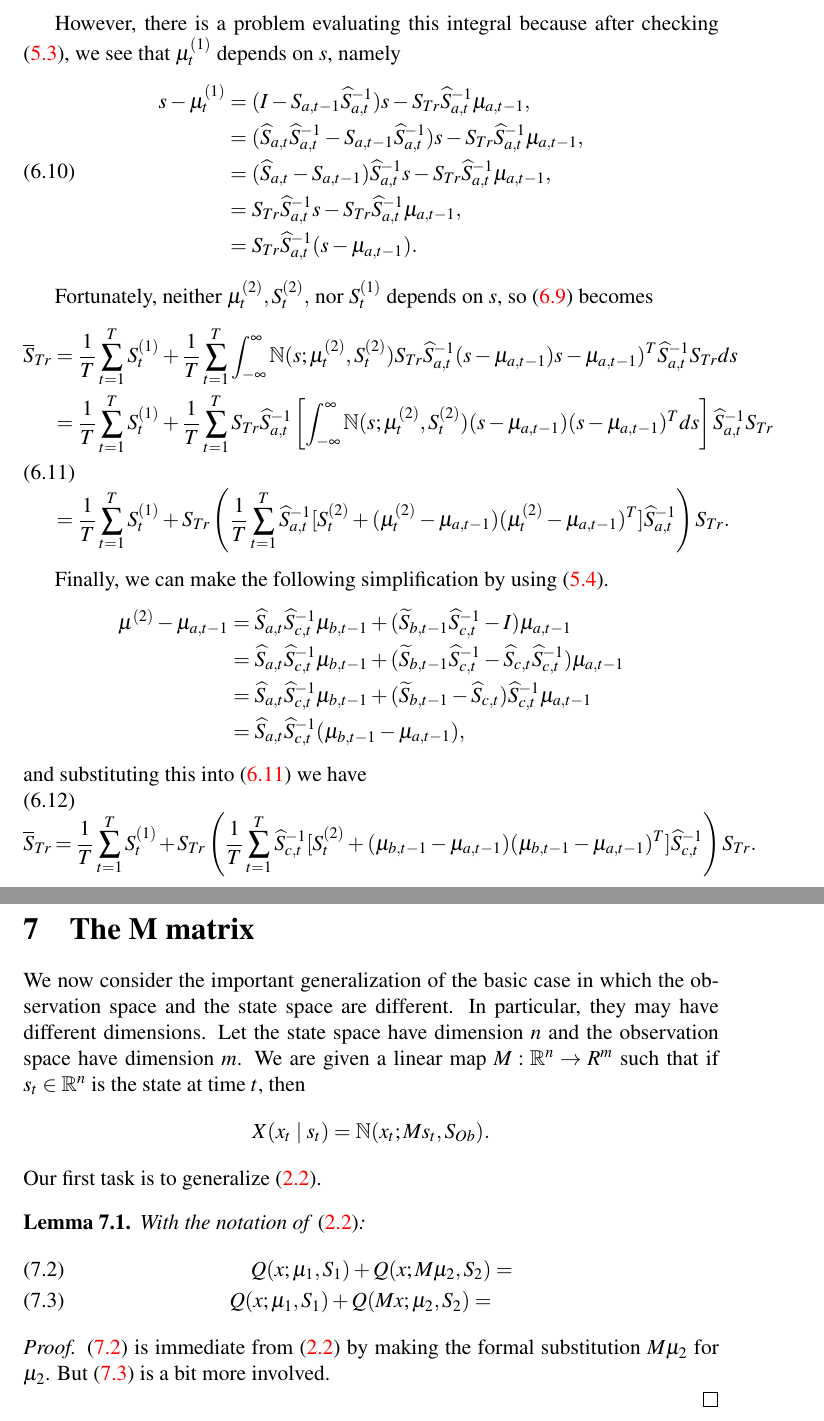
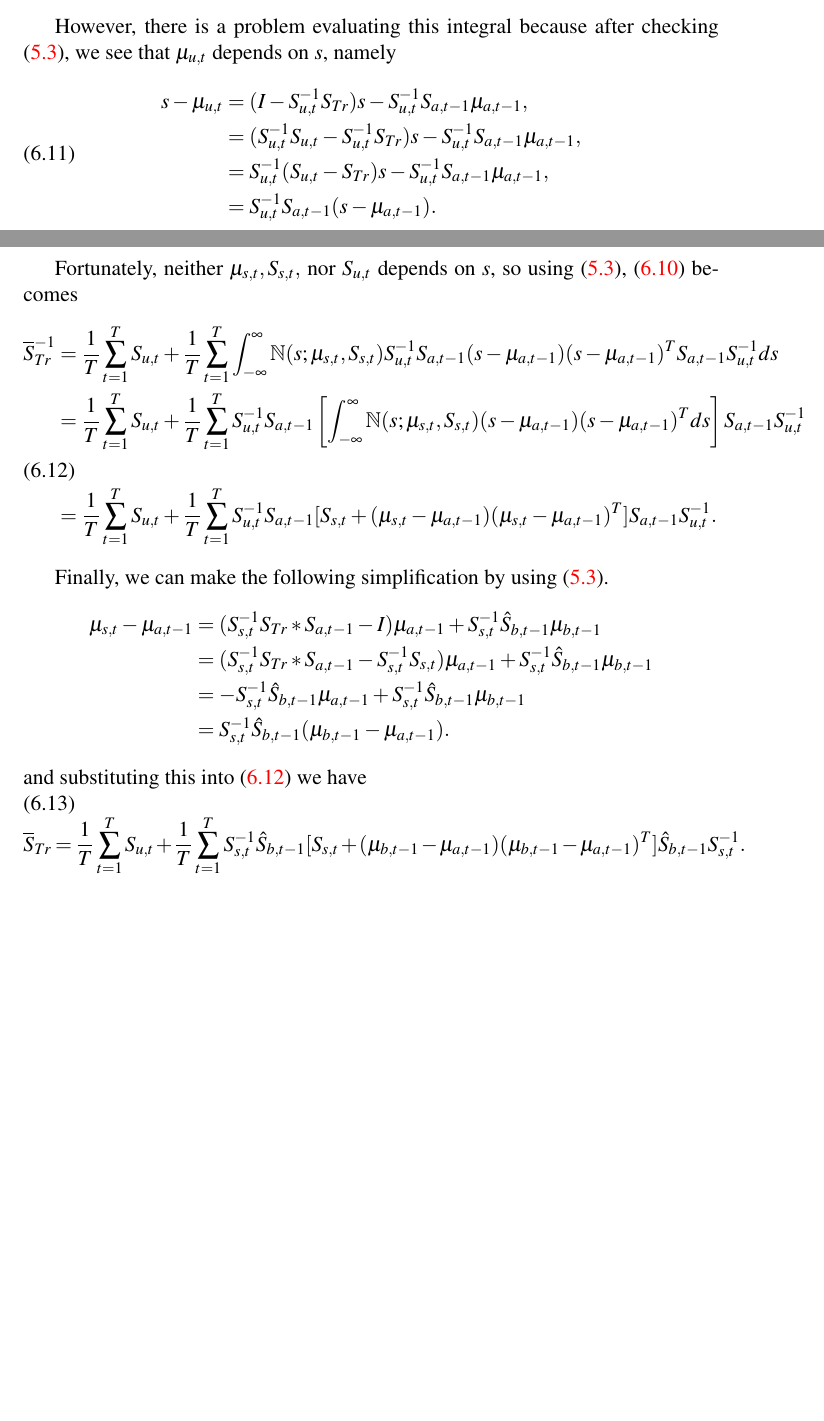
Before and after one commit to dmgoldschmidt/kalman, a LaTeX document (kalman.tex): two parts of pages 12 and 13 of 13, joined at a grey line, cut so that both start at the same text, the shorter picture padded with empty space. Compiled offline with pdfLaTeX.

Commit message:
Almost done with the write-up.  The M-matrix reestimation worked out well. S_{Tr} is almost done, then I'll update the code and start testing.

```diff
--- a/kalman.tex
+++ b/kalman.tex
@@ -280,5 +280,4 @@ which we denote by $\hat{\gamma}_t(s,u)$. The joint probability density of all t
   \begin{align}
     \hat{\gamma}_t(s,u) &\propto \alpha_{t-1}(u)Pd(s\mid u)X(x_t\mid s)\beta_t(s) \notag\\
     &\propto \N(u;\mu_{a,t-1},S_{a,t-1})\N(u;s,S_{Tr})  \N(Ms;x_t,S_{Ob})\N(s;\mu_{b,t},S_{b,t})\notag\\
-    &\propto \N(u;\mu^{(1)}_t,S_t^{(1)})\N(s;\mu_{a,t-1},S_{Tr}*S_{a,t-1})\N(s;\mu_{b,t-1},M^TS_{Ob}M+S_{b,t})\notag\\
-    &\propto \N(u;\mu^{(1)}_t,S_t^{(1)})\N(s;\mu^{(2)}_t,S^{(2)}_t),\label{gamma_hat}
+    &\propto \N(u;\mu_{u,t},S_{u,t})\N(s;\mu_{a,t-1},S_{Tr}*S_{a,t-1})\N(s;\mu_{b,t-1},M^TS_{Ob}M+S_{b,t})\notag\\
@@ -293,3 +296,4 @@ which we denote by $\hat{\gamma}_t(s,u)$. The joint probability density of all t
 
   Note that
   $$
+  \int_{\R^{2n}}\N(u;\mu_{u,t},S_{u,t})\N(s;\mu_{s,t}S_{s,t})duds = \int_{\R^n}\N(s;\mu_{s,t}S_{s,t})ds = 1
@@ -464,0 +491 @@ analagous to \eqref{Sigma_Ob}:
+      &= (2-\delta_{ij})T\overline{S}_{Tr}^{-1} - (2-\delta{ij}) \sum_{t=1}^T\int_{\R^{2n}}\N(u;\mu_{u,t},S_{u,t})\N(s;\mu_{s,t}S_{s,t})(u-s)(u-s)^Tduds.
@@ -467,3 +499,5 @@ $$
 $$
 Substituting this result into \eqref{Sigma_Tr:0}, we get
 \begin{equation}\label{Sigma_Tr:1}
+  \overline{S}_{Tr}^{-1} =  \frac{1}{T}\sum_{t=1}^T\left(S_{u,t} +\int_{-\infty}^{\infty}\N(s;\mu_{s,t},S_{s,t})
+  (s-\mu_{u,t})(s-\mu_{u,t})^Tds\right).
@@ -472,43 +504,38 @@ Substituting this result into \eqref{Sigma_Tr:0}, we get
 \end{equation}
 
-However, there is a problem evaluating this integral because after checking \eqref{mu(1)}, we see that $\mu^{(1)}_t$
+However, there is a problem evaluating this integral because after checking \eqref{gamma_su}, we see that $\mu_{u,t}$
 depends on $s$, namely
 \begin{equation}\label{s-mu_1}
-    \begin{split}
-s - \mu^{(1)}_t &= (I - S_{a,t-1}\widehat{S}_{a,t}^{-1})s - S_{Tr}\widehat{S}_{a,t}^{-1}\mu_{a,t-1}, \\
-  &= (\widehat{S}_{a,t}\widehat{S}_{a,t}^{-1} - S_{a,t-1}\widehat{S}_{a,t}^{-1})s  -
-  S_{Tr}\widehat{S}_{a,t}^{-1}\mu_{a,t-1},\\
-  &= (\widehat{S}_{a,t} - S_{a,t-1})\widehat{S}_{a,t}^{-1}s - S_{Tr}\widehat{S}_{a,t}^{-1}\mu_{a,t-1},\\
-  &= S_{Tr}\widehat{S}_{a,t}^{-1}s - S_{Tr}\widehat{S}_{a,t}^{-1}\mu_{a,t-1},\\
-  &= S_{Tr}\widehat{S}_{a,t}^{-1}(s - \mu_{a,t-1}).
-    \end{split}
+  \begin{split}
+    s-\mu_{u,t} &= (I - S_{u,t}^{-1}S_{Tr})s - S_{u,t}^{-1}S_{a,t-1}\mu_{a,t-1}, \\
+    &= (S_{u,t}^{-1}S_{u,t} - S_{u,t}^{-1}S_{Tr})s - S_{u,t}^{-1}S_{a,t-1}\mu_{a,t-1}, \\
+    &= S_{u,t}^{-1}(S_{u,t} - S_{Tr})s - S_{u,t}^{-1}S_{a,t-1}\mu_{a,t-1}, \\
+    &= S_{u,t}^{-1}S_{a,t-1}(s - \mu_{a,t-1}).
+  \end{split}
 \end{equation}
 
 
-Fortunately, neither $\mu^{(2)}_t,S^{(2)}_t,$ nor $S^{(1)}_t$ depends on $s$,
-so \eqref{Sigma_Tr:1} becomes
+Fortunately, neither $\mu_{s,t},S_{s,t},$ nor $S_{u,t}$ depends on $s$,
+so using \eqref{gamma_su}, \eqref{Sigma_Tr:1} becomes
 \begin{align}
-  \overline{S}_{Tr} &= \frac{1}{T}\sum_{t=1}^TS^{(1)}_t + \frac{1}{T}\sum_{t=1}^T
-    \int_{-\infty}^{\infty}\N(s;\mu^{(2)}_t,S^{(2)}_t)S_{Tr}\widehat{S}_{a,t}^{-1}(s-\mu_{a,t-1})
-    s-\mu_{a,t-1})^T\widehat{S}_{a,t}^{-1}S_{Tr}ds\notag\\
-    &=\frac{1}{T}\sum_{t=1}^TS^{(1)}_t +\frac{1}{T}\sum_{t=1}^TS_{Tr}\widehat{S}_{a,t}^{-1}
-    \left[\int_{-\infty}^{\infty}\N(s;\mu^{(2)}_t,S^{(2)}_t)(s-\mu_{a,t-1})(s-\mu_{a,t-1})^Tds\right]\widehat{S}_{a,t}^{-1}S_{Tr}\notag\\
-   &=\frac{1}{T}\sum_{t=1}^TS^{(1)}_t+S_{Tr}\left(\frac{1}{T}\sum_{t=1}^T\widehat{S}_{a,t}^{-1}
-   [S^{(2)}_t+(\mu^{(2)}_t-\mu_{a,t-1})(\mu^{(2)}_t-\mu_{a,t-1})^T]\widehat{S}_{a,t}^{-1}\right)S_{Tr}.\label{Sigma_Tr:2}
+  \overline{S}_{Tr}^{-1} &= \frac{1}{T}\sum_{t=1}^TS_{u,t} + \frac{1}{T}\sum_{t=1}^T
+    \int_{-\infty}^{\infty}\N(s;\mu_{s,t},S_{s,t})S_{u,t}^{-1}S_{a,t-1}(s-\mu_{a,t-1})
+    (s-\mu_{a,t-1})^TS_{a,t-1}S_{u,t}^{-1}ds\notag\\
+    &=\frac{1}{T}\sum_{t=1}^TS_{u,t} +\frac{1}{T}\sum_{t=1}^TS_{u,t}^{-1}S_{a,t-1}
+    \left[\int_{-\infty}^{\infty}\N(s;\mu_{s,t},S_{s,t})(s-\mu_{a,t-1})(s-\mu_{a,t-1})^Tds\right]S_{a,t-1}S_{u,t}^{-1}\notag\\
+   &=\frac{1}{T}\sum_{t=1}^TS_{u,t}+\frac{1}{T}\sum_{t=1}^TS_{u,t}^{-1}S_{a,t-1}
+   [S_{s,t}+(\mu_{s,t}-\mu_{a,t-1})(\mu_{s,t}-\mu_{a,t-1})^T]S_{a,t-1}S_{u,t}^{-1}.\label{Sigma_Tr:2}
   \end{align}
 
-Finally, we can make the following simplification by using \eqref{mu(2)}.
+Finally, we can make the following simplification by using \eqref{gamma_su}.
 \begin{align*}
-  \mu^{(2)} - \mu_{a,t-1} &= \widehat{S}_{a,t}\widehat{S}_{c,t}^{-1}\mu_{b,t-1} +
-  (\widetilde{S}_{b,t-1}\widehat{S}_{c,t}^{-1}-I)\mu_{a,t-1}\\
-  &= \widehat{S}_{a,t}\widehat{S}_{c,t}^{-1}\mu_{b,t-1} +
-  (\widetilde{S}_{b,t-1}\widehat{S}_{c,t}^{-1}-\widehat{S}_{c,t}\widehat{S}_{c,t}^{-1})\mu_{a,t-1}\\
-  &=  \widehat{S}_{a,t}\widehat{S}_{c,t}^{-1}\mu_{b,t-1} +
-  (\widetilde{S}_{b,t-1}-\widehat{S}_{c,t})\widehat{S}_{c,t}^{-1}\mu_{a,t-1}\\
-  &= \widehat{S}_{a,t}\widehat{S}_{c,t}^{-1}(\mu_{b,t-1} -\mu_{a,t-1}),
+  \mu_{s,t} - \mu_{a,t-1} &= (S_{s,t}^{-1}S_{Tr}*S_{a,t-1} - I)\mu_{a,t-1} + S_{s,t}^{-1}\hat{S}_{b,t-1}\mu_{b,t-1}\\
+  &= (S_{s,t}^{-1}S_{Tr}*S_{a,t-1} - S_{s,t}^{-1}S_{s,t})\mu_{a,t-1} + S_{s,t}^{-1}\hat{S}_{b,t-1}\mu_{b,t-1}\\
+  &= -S_{s,t}^{-1}\hat{S}_{b,t-1}\mu_{a,t-1} + S_{s,t}^{-1}\hat{S}_{b,t-1}\mu_{b,t-1}\\
+  &= S_{s,t}^{-1}\hat{S}_{b,t-1}(\mu_{b,t-1}-\mu_{a,t-1}).
 \end{align*}
 and substituting this into \eqref{Sigma_Tr:2} we have
 \begin{equation}\label{Sigma_Tr:3}
-\overline{S}_{Tr}   =\frac{1}{T}\sum_{t=1}^TS^{(1)}_t+S_{Tr}\left(\frac{1}{T}\sum_{t=1}^T\widehat{S}_{c,t}^{-1}
-   [S^{(2)}_t+(\mu_{b,t-1}-\mu_{a,t-1})(\mu_{b,t-1}-\mu_{a,t-1})^T]\widehat{S}_{c,t}^{-1}\right)S_{Tr}.
+\overline{S}_{Tr} = \frac{1}{T}\sum_{t=1}^TS_{u,t}+\frac{1}{T}\sum_{t=1}^TS_{s,t}^{-1}\hat{S}_{b,t-1}
+   [S_{s,t}+(\mu_{b,t-1}-\mu_{a,t-1})(\mu_{b,t-1}-\mu_{a,t-1})^T]\hat{S}_{b,t-1}S_{s,t}^{-1}.
 \end{equation}
@@ -534,11 +562,3 @@ With the notation of \eqref{comp_sq:1}:
 
 \end{proof}
 \end{document}
-
-
-
-
-
-so we can make the affine change of variable
-$$
-v := S_{Tr}\widehat{S}_{a,t}^{-1}(s - \mu_{a,t-1}),\quad dv = \det(S_{Tr}\widehat{S}_{a,t}^{-1})ds
@@ -557,2 +564,0 @@ where
-S_t^{(3)} :&= S_{Tr}\widehat{S}^{-1}_{a,t}S^{(2)}_t\widehat{S}_{a,t}^{-1}S_{Tr},\quad\text{and}\\
-\mu_t^{(3)} :&= S_{Tr}\widehat{S}_{a,t}^{-1}(\mu_t^{(2)} - \mu_{a,t-1}).
@@ -574,14 +564,0 @@ $$
-  \overline{S}_{Tr} &= \frac{1}{T}\sum_{t=1}^TS^{(1)}_t + \frac{1}{T}\sum_{t=1}^T
-    \int_{-\infty}^{\infty}\N(s;\mu^{(2)}_t,S^{(2)}_t)S_{Tr}\widehat{S}_{a,t}^{-1}(s-\mu_{a,t-1})
-    s-\mu_{a,t-1})^T\widehat{S}_{a,t}^{-1}S_{Tr}ds\notag\\
-    &=\frac{1}{T}\sum_{t=1}^TS^{(1)}_t +\frac{1}{T}\sum_{t=1}^TS_{Tr}\widehat{S}_{a,t}^{-1}
-    \left[\int_{-\infty}^{\infty}\N(s;\mu^{(2)}_t,S^{(2)}_t)(s-\mu_{a,t-1})(s-\mu_{a,t-1})^Tds\right]\widehat{S}_{a,t}^{-1}S_{Tr}\notag\\
-   &=\frac{1}{T}\sum_{t=1}^TS^{(1)}_t+S_{Tr}\left(\frac{1}{T}\sum_{t=1}^T\widehat{S}_{a,t}^{-1}
-   [S^{(2)}_t+(\mu^{(2)}_t-\mu_{a,t-1})(\mu^{(2)}_t-\mu_{a,t-1})^T]\widehat{S}_{a,t}^{-1}\right)S_{Tr}.\label{Sigma_Tr:2}
-  \end{align}
-
-Finally, we can make the following simplification by using \eqref{mu(2)} and defining
-$$
-\widehat{S}_{c,t} = \widehat{S}_{a,t} + \widetilde{S}_{b,t}.
-$$
-Then
@@ -593,3 +564,0 @@ Then
-  &=  \widehat{S}_{a,t}\widehat{S}_{c,t}^{-1}\mu_{b,t-1} +
-  (\widetilde{S}_{b,t-1}-\widehat{S}_{c,t})\widehat{S}_{c,t}^{-1}\mu_{a,t-1}\\
-  &= \widehat{S}_{a,t}\widehat{S}_{c,t}^{-1}(\mu_{b,t-1} -\mu_{a,t-1}),
@@ -599,2 +564,0 @@ and substituting this into \eqref{Sigma_Tr:2} we have
-\overline{S}_{Tr}   =\frac{1}{T}\sum_{t=1}^TS^{(1)}_t+S_{Tr}\left(\frac{1}{T}\sum_{t=1}^T\widehat{S}_{c,t}^{-1}
-   [S^{(2)}_t+(\mu_{b,t-1}-\mu_{a,t-1})(\mu_{b,t-1}-\mu_{a,t-1})^T]\widehat{S}_{c,t}^{-1}\right)S_{Tr}.
@@ -621,4 +564,0 @@ However, as a useful check on our calculations, we can derive this directly:
-  P_{b,T-1} &= 1,\\
-  \mu_{b,T-1} &= x_T, \quad\text{and}\\
-  S_{b,T-1} &= S_{Ob}*S_{Tr}.
-  \end{align*}
```
Also changed, not shown: kalman.tex (169 more changed lines).
